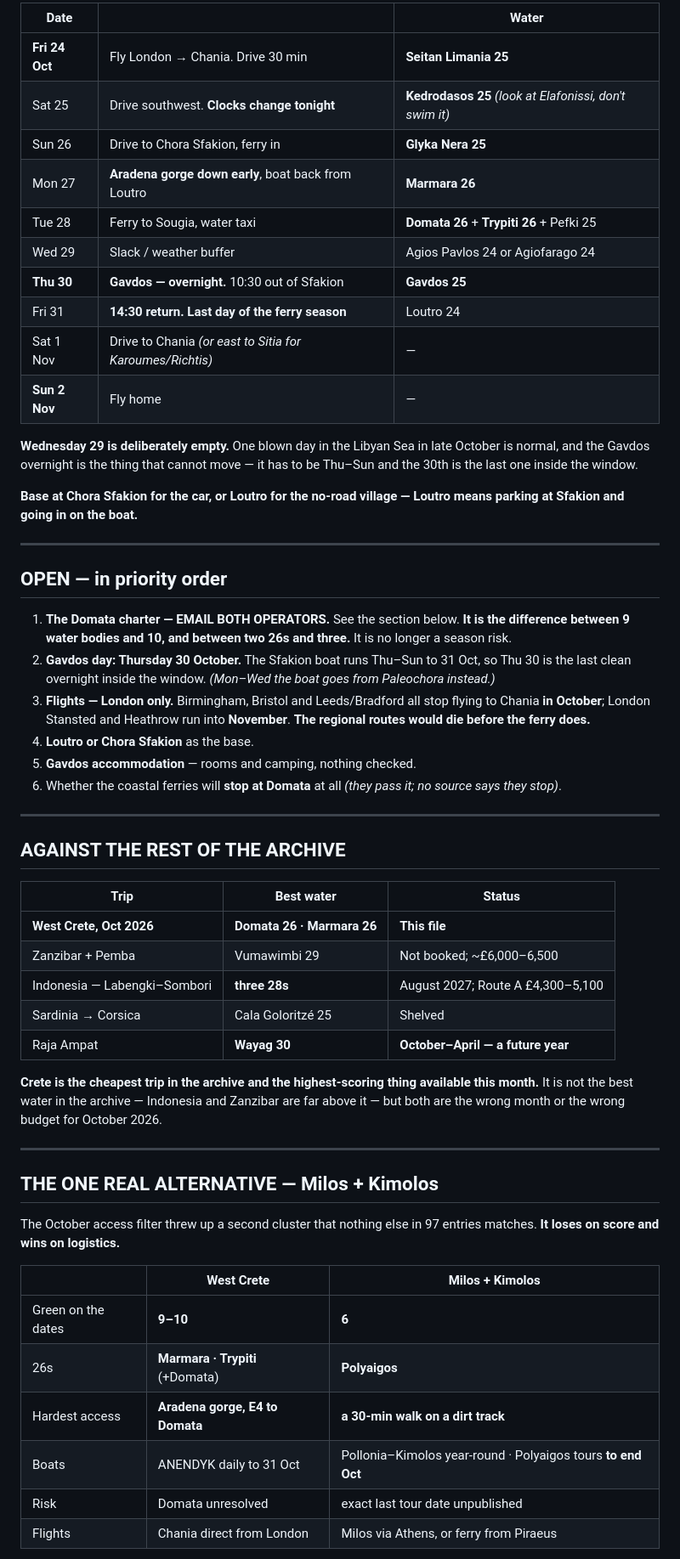
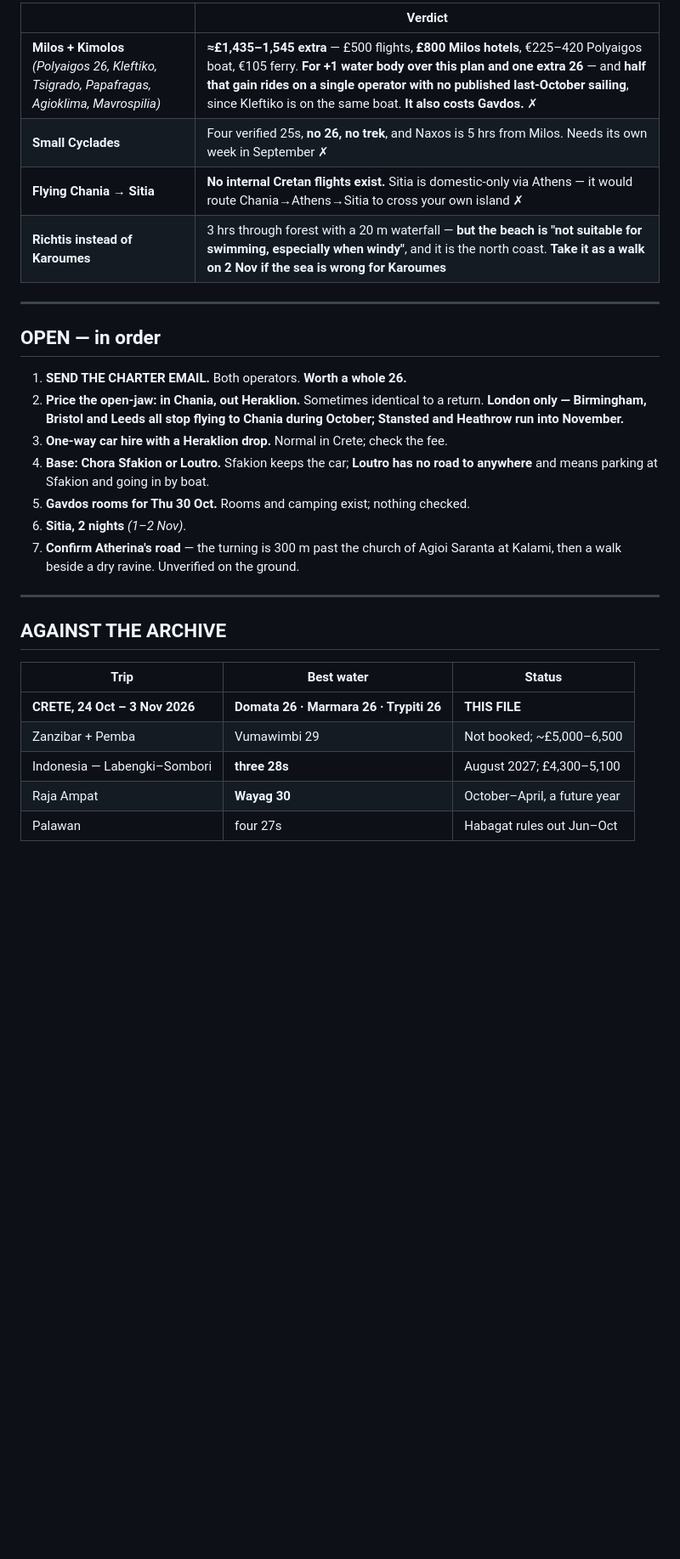
Before and after one commit to zaclester2011-lang/zac, a Markdown page: expeditions/crete-2026.md, the part around one of its changes. Shown at 85% size. GitHub-like rendering; blank space fills up the shorter version.

```diff
--- a/expeditions/crete-2026.md
+++ b/expeditions/crete-2026.md
@@ -96,72 +137,37 @@ about two hours on the island. It has rooms and camping.
 
-| Date | | Water |
-|---|---|---|
-| **Fri 24 Oct** | Fly London → Chania. Drive 30 min | **Seitan Limania 25** |
-| Sat 25 | Drive southwest. **Clocks change tonight** | **Kedrodasos 25** *(look at Elafonissi, don't swim it)* |
-| Sun 26 | Drive to Chora Sfakion, ferry in | **Glyka Nera 25** |
-| Mon 27 | **Aradena gorge down early**, boat back from Loutro | **Marmara 26** |
-| Tue 28 | Ferry to Sougia, water taxi | **Domata 26** + **Trypiti 26** + Pefki 25 |
-| Wed 29 | Slack / weather buffer | Agios Pavlos 24 or Agiofarago 24 |
-| **Thu 30** | **Gavdos — overnight.** 10:30 out of Sfakion | **Gavdos 25** |
-| Fri 31 | **14:30 return. Last day of the ferry season** | Loutro 24 |
-| Sat 1 Nov | Drive to Chania *(or east to Sitia for Karoumes/Richtis)* | — |
-| **Sun 2 Nov** | Fly home | — |
-
-**Wednesday 29 is deliberately empty.** One blown day in the Libyan Sea in
-late October is normal, and the Gavdos overnight is the thing that cannot
-move — it has to be Thu–Sun and the 30th is the last one inside the window.
-
-**Base at Chora Sfakion for the car, or Loutro for the no-road village —
-Loutro means parking at Sfakion and going in on the boat.**
+| | Verdict |
+|---|---|
+| **Milos + Kimolos** *(Polyaigos 26, Kleftiko, Tsigrado, Papafragas, Agioklima, Mavrospilia)* | **≈£1,435–1,545 extra** — £500 flights, **£800 Milos hotels**, €225–420 Polyaigos boat, €105 ferry. **For +1 water body over this plan and one extra 26** — and **half that gain rides on a single operator with no published last-October sailing**, since Kleftiko is on the same boat. **It also costs Gavdos.** ✗ |
+| **Small Cyclades** | Four verified 25s, **no 26, no trek**, and Naxos is 5 hrs from Milos. Needs its own week in September ✗ |
+| **Flying Chania → Sitia** | **No internal Cretan flights exist.** Sitia is domestic-only via Athens — it would route Chania→Athens→Sitia to cross your own island ✗ |
+| **Richtis instead of Karoumes** | 3 hrs through forest with a 20 m waterfall — **but the beach is "not suitable for swimming, especially when windy"**, and it is the north coast. **Take it as a walk on 2 Nov if the sea is wrong for Karoumes** |
 
 ---
 
-## OPEN — in priority order
+## OPEN — in order
 
-1. **The Domata charter — EMAIL BOTH OPERATORS.** See the section below.
-   **It is the difference between 9 water bodies and 10, and between two
-   26s and three.** It is no longer a season risk.
-2. **Gavdos day: Thursday 30 October.** The Sfakion boat runs Thu–Sun to
-   31 Oct, so Thu 30 is the last clean overnight inside the window.
-   *(Mon–Wed the boat goes from Paleochora instead.)*
-3. **Flights — London only.** Birmingham, Bristol and Leeds/Bradford all stop
-   flying to Chania **in October**; London Stansted and Heathrow run into
-   **November**. **The regional routes would die before the ferry does.**
-4. **Loutro or Chora Sfakion** as the base.
-5. **Gavdos accommodation** — rooms and camping, nothing checked.
-6. Whether the coastal ferries will **stop at Domata** at all *(they pass it;
-   no source says they stop)*.
+1. **SEND THE CHARTER EMAIL.** Both operators. **Worth a whole 26.**
+2. **Price the open-jaw: in Chania, out Heraklion.** Sometimes identical to a
+   return. **London only — Birmingham, Bristol and Leeds all stop flying to
+   Chania during October; Stansted and Heathrow run into November.**
+3. **One-way car hire with a Heraklion drop.** Normal in Crete; check the fee.
+4. **Base: Chora Sfakion or Loutro.** Sfakion keeps the car; **Loutro has no
+   road to anywhere** and means parking at Sfakion and going in by boat.
+5. **Gavdos rooms for Thu 30 Oct.** Rooms and camping exist; nothing checked.
+6. **Sitia, 2 nights** *(1–2 Nov)*.
+7. **Confirm Atherina's road** — the turning is 300 m past the church of
+   Agioi Saranta at Kalami, then a walk beside a dry ravine. Unverified on
+   the ground.
 
 ---
 
-## AGAINST THE REST OF THE ARCHIVE
+## AGAINST THE ARCHIVE
 
 | Trip | Best water | Status |
 |---|---|---|
-| **West Crete, Oct 2026** | **Domata 26 · Marmara 26** | **This file** |
-| Zanzibar + Pemba | Vumawimbi 29 | Not booked; ~£6,000–6,500 |
-| Indonesia — Labengki–Sombori | **three 28s** | August 2027; Route A £4,300–5,100 |
-| Sardinia → Corsica | Cala Goloritzé 25 | Shelved |
-| Raja Ampat | **Wayag 30** | **October–April — a future year** |
+| **CRETE, 24 Oct – 3 Nov 2026** | **Domata 26 · Marmara 26 · Trypiti 26** | **THIS FILE** |
+| Zanzibar + Pemba | Vumawimbi 29 | Not booked; ~£5,000–6,500 |
+| Indonesia — Labengki–Sombori | **three 28s** | August 2027; £4,300–5,100 |
+| Raja Ampat | **Wayag 30** | October–April, a future year |
+| Palawan | four 27s | Habagat rules out Jun–Oct |
 
-**Crete is the cheapest trip in the archive and the highest-scoring thing
-available this month.** It is not the best water in the archive — Indonesia
-and Zanzibar are far above it — but both are the wrong month or the wrong
-budget for October 2026.
-
----
-
-## THE ONE REAL ALTERNATIVE — Milos + Kimolos
-
-The October access filter threw up a second cluster that nothing else in 97
-entries matches. **It loses on score and wins on logistics.**
-
-| | West Crete | Milos + Kimolos |
-|---|---|---|
-| Green on the dates | **9–10** | **6** |
-| 26s | **Marmara · Trypiti** (+Domata) | **Polyaigos** |
-| Hardest access | **Aradena gorge, E4 to Domata** | **a 30-min walk on a dirt track** |
-| Boats | ANENDYK daily to 31 Oct | Pollonia–Kimolos year-round · Polyaigos tours **to end Oct** |
-| Risk | Domata unresolved | exact last tour date unpublished |
-| Flights | Chania direct from London | Milos via Athens, or ferry from Piraeus |
-
```
Also changed, not shown: other parts of expeditions/crete-2026.md (+115 -136 lines).
